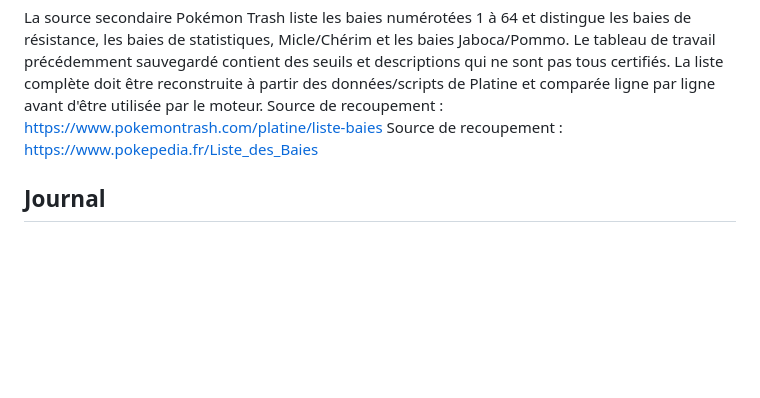
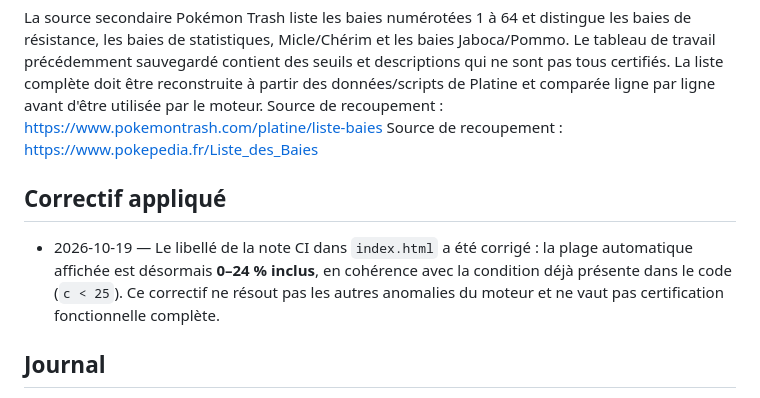
Before and after one commit to Deuzel-arc/generateur-pokemon-platine, a Markdown page: CERTIFICATION/README.md, the part around the change. Drawn GitHub-style; blank space fills up the shorter version.

Commit message:
Log CI threshold copy correction

```diff
--- a/CERTIFICATION/README.md
+++ b/CERTIFICATION/README.md
@@ -53,5 +53,8 @@ La source secondaire Pokémon Trash liste les baies numérotées 1 à 64 et dist
 Source de recoupement : https://www.pokemontrash.com/platine/liste-baies
 Source de recoupement : https://www.pokepedia.fr/Liste_des_Baies
 
+## Correctif appliqué
+- 2026-10-19 — Le libellé de la note CI dans `index.html` a été corrigé : la plage automatique affichée est désormais **0–24 % inclus**, en cohérence avec la condition déjà présente dans le code (`c < 25`). Ce correctif ne résout pas les autres anomalies du moteur et ne vaut pas certification fonctionnelle complète.
+
 ## Journal
 - 2026-10-19 — Création du plan de certification et de l'échelle de preuve. Aucun lot n'est déclaré certifié à cette date.
```
